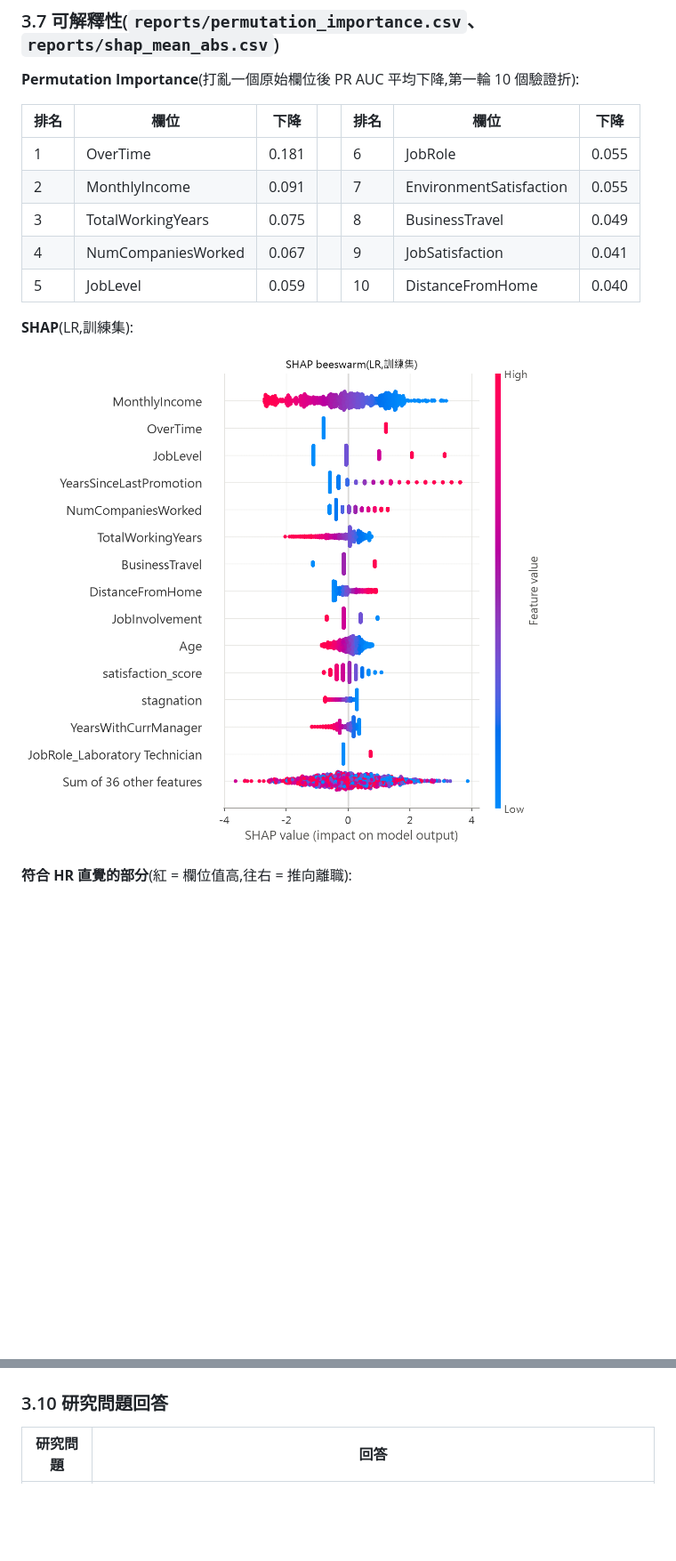
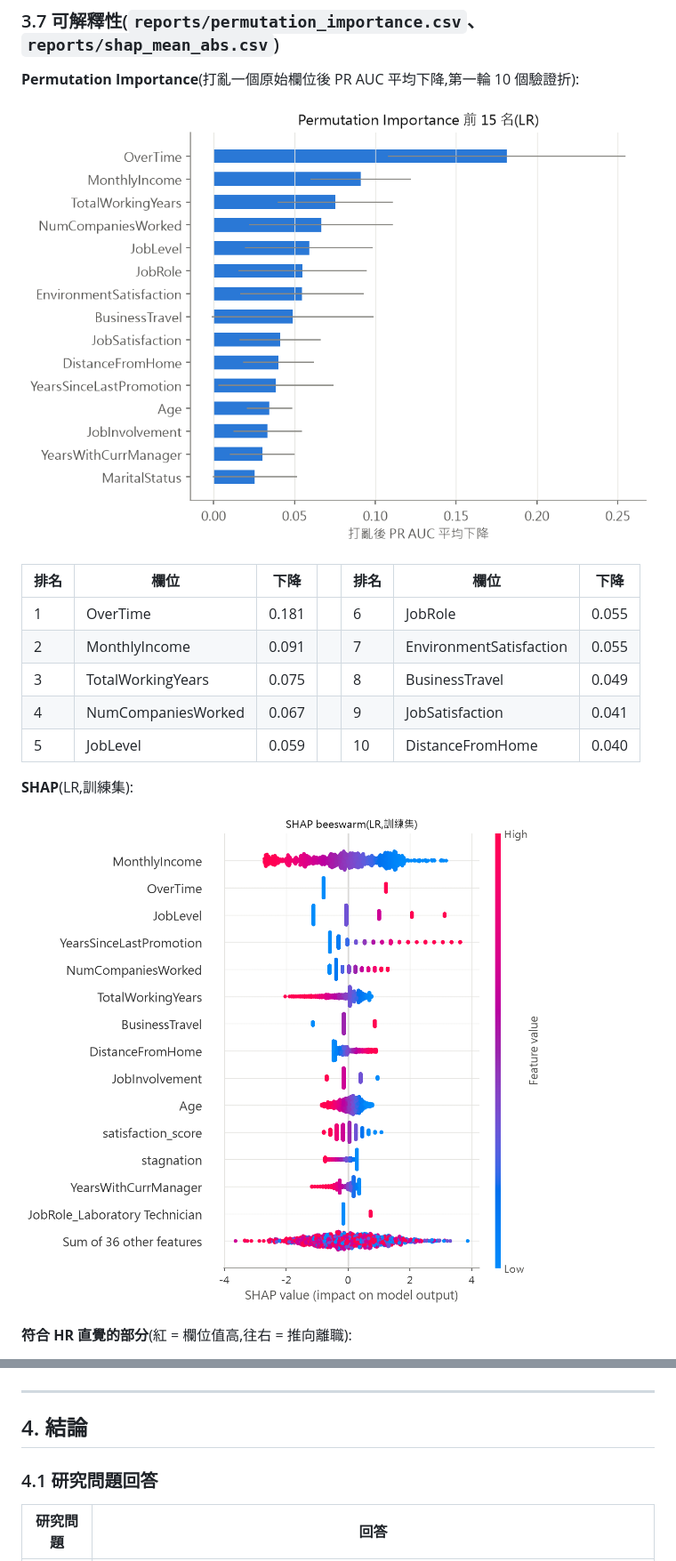
Before and after one commit to 1syuju/data_science_final_project, a Markdown page: ProgressReport.md, 2 parts joined by grey strips. Shown at 89% size. Rendered like a GitHub page; pictures changed too: reports/figures/shap_beeswarm.png; blank space fills up the shorter version.

```diff
--- a/ProgressReport.md
+++ b/ProgressReport.md
@@ -216,6 +229,8 @@ https://www.kaggle.com/datasets/pavansubhasht/ibm-hr-analytics-attrition-dataset
 
 **Permutation Importance**(打亂一個原始欄位後 PR AUC 平均下降,第一輪 10 個驗證折):
 
+![](reports/figures/permutation_importance.png)
+
 | 排名 | 欄位 | 下降 | | 排名 | 欄位 | 下降 |
 |---|---|---|---|---|---|---|
 | 1 | OverTime | 0.181 | | 6 | JobRole | 0.055 |
@@ -311,7 +331,11 @@ https://www.kaggle.com/datasets/pavansubhasht/ibm-hr-analytics-attrition-dataset
 
 ![](reports/figures/test_curves.png)
 
-### 3.10 研究問題回答
+---
+
+## 4. 結論
+
+### 4.1 研究問題回答
 
 | 研究問題 | 回答 |
 |---|---|
```
Also changed, not shown: other parts of ProgressReport.md (+47 -27 lines), reports/figures/shap_waterfall.png, 1 other file.
